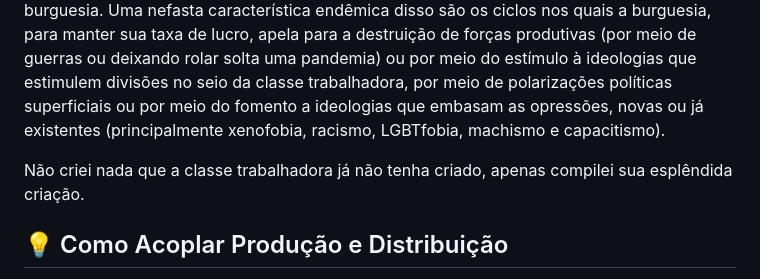
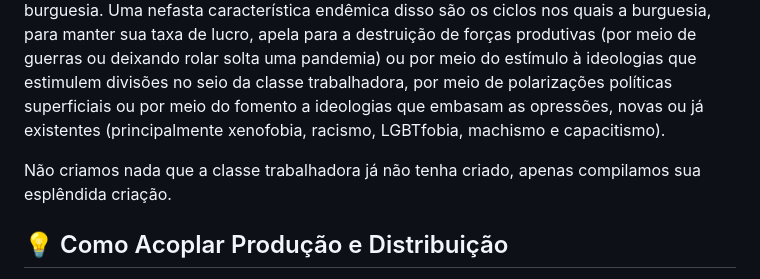
Before and after one commit to lorranluiz/planificacaocconomica, a Markdown page: README_PT.md, the part around the change. Drawn GitHub-style.

```diff
--- a/README_PT.md
+++ b/README_PT.md
@@ -25,7 +25,7 @@ Este projeto é uma ferramenta open-source para planificação econômica otimiz
 ## ℹ️ O Que É Isso?
 Esse aplicativo é uma aplicação prática que reúne tudo o que a classe trabalhadora desenvolveu social e tecnicamente, tudo o que desenvolveu com suas lições históricas, para a organização de sua própria produção. Grande parte do que os próprios trabalhadores fizeram hoje ainda é usado contra eles próprios, em benefício de uma ínfima minoria que conforma a chamada burguesia que, para isso, extrai para si mesma lucros abismais em relação aos salários pagos para a reprodução do trabalho dos trabalhadores, além da manutenção do desemprego de uma parte dos trabalhadores para a manutenção do chamado exército de reserva, que permite otimizar a exploração dos trabalhadores e os lucros da burguesia. Uma nefasta característica endêmica disso são os ciclos nos quais a burguesia, para manter sua taxa de lucro, apela para a destruição de forças produtivas (por meio de guerras ou deixando rolar solta uma pandemia) ou por meio do estímulo à ideologias que estimulem divisões no seio da classe trabalhadora, por meio de polarizações políticas superficiais ou por meio do fomento a ideologias que embasam as opressões, novas ou já existentes (principalmente xenofobia, racismo, LGBTfobia, machismo e capacitismo).
 
-Não criei nada que a classe trabalhadora já não tenha criado, apenas compilei sua esplêndida criação.
+Não criamos nada que a classe trabalhadora já não tenha criado, apenas compilamos sua esplêndida criação.
 
 ## 💡 Como Acoplar Produção e Distribuição
 A distribuição não existe independente da produção.
```
Also changed, not shown: README.md (+4 -2 lines).
